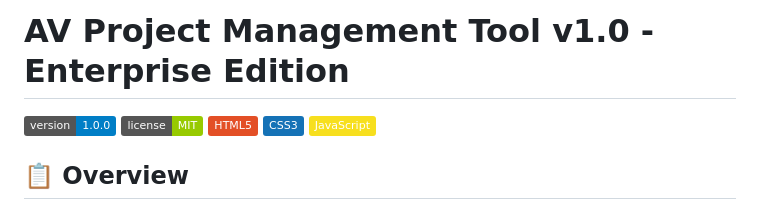
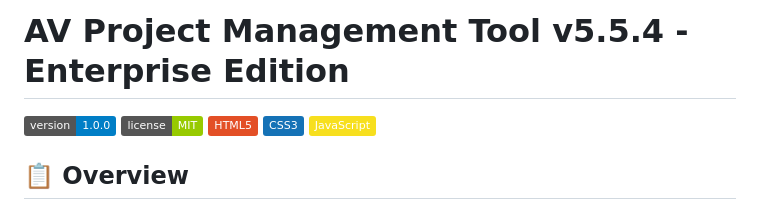
Before and after one commit to DaemonAlex/AVProjectTracker, a Markdown page: README.md, the part around the change. GitHub-like rendering; badges without logos.

```diff
--- a/README.md
+++ b/README.md
@@ -1,4 +1,4 @@
-# AV Project Management Tool v1.0 - Enterprise Edition
+# AV Project Management Tool v5.5.4 - Enterprise Edition
 
 [![Version](https://img.shields.io/badge/version-1.0.0-blue.svg)](https://github.com/yourusername/av-project-management)
 [![License](https://img.shields.io/badge/license-MIT-green.svg)](LICENSE)
```
